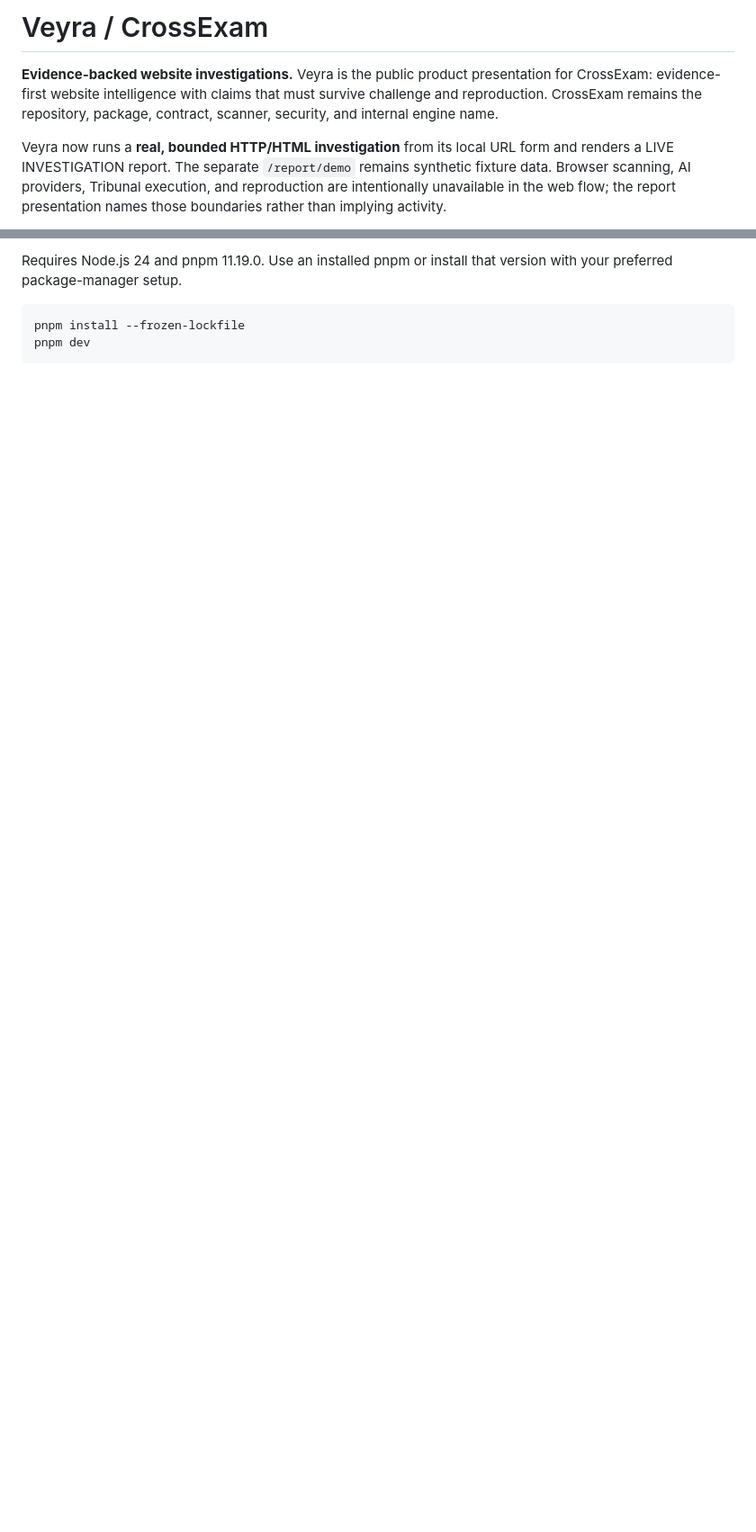
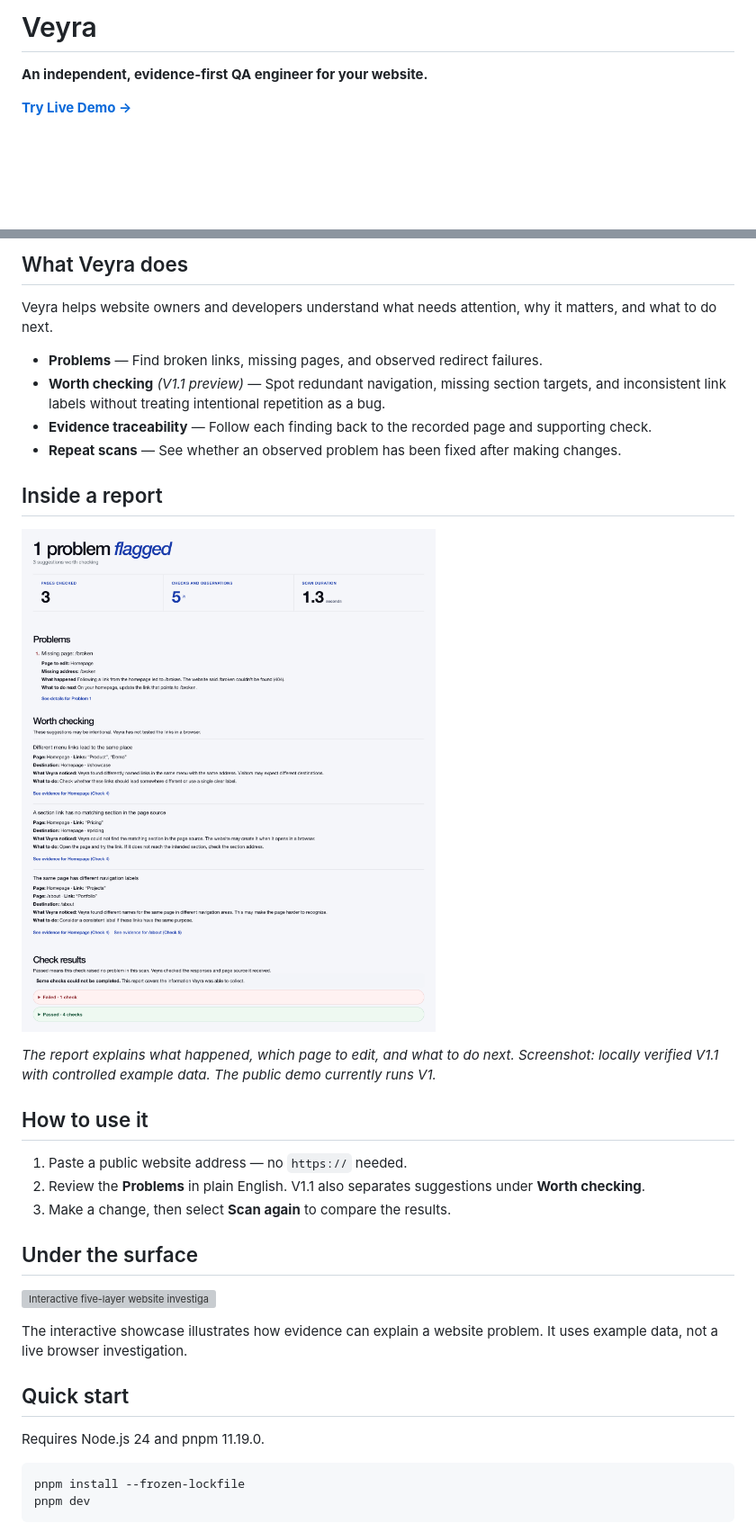
Before and after one commit to OMIZOOMI/Cross-Exam, a Markdown page: README.md, 2 parts joined by grey strips. Shown at 90% size. Drawn GitHub-style; pictures changed too: docs/assets/veyra-report.png (added); blank space fills up the shorter version; grey boxes are pictures that could not be loaded.

Commit message:
Polish Veyra README and ignore private local files

````diff
--- a/README.md
+++ b/README.md
@@ -1,11 +1,6 @@
-# Veyra / CrossExam
+# Veyra
 
-**Evidence-backed website investigations.** Veyra is the public product presentation for CrossExam:
-evidence-first website intelligence with claims that must survive challenge and reproduction.
-CrossExam remains the repository, package, contract, scanner, security, and internal engine name.
+**An independent, evidence-first QA engineer for your website.**
 
-Veyra now runs a **real, bounded HTTP/HTML investigation** from its local URL form and renders a
-LIVE INVESTIGATION report. The separate `/report/demo` remains synthetic fixture data. Browser
-scanning, AI providers, Tribunal execution, and reproduction are intentionally unavailable in the
-web flow; the report presentation names those boundaries rather than implying activity.
+[**Try Live Demo →**](https://veyra-4mu5.onrender.com/)
 
@@ -13,5 +8,34 @@ web flow; the report presentation names those boundaries rather than implying ac
 
-Requires Node.js 24 and pnpm 11.19.0. Use an installed pnpm or install that version with your preferred package-manager setup.
+## What Veyra does
+
+Veyra helps website owners and developers understand what needs attention, why it matters, and what to do next.
+
+- **Problems** — Find broken links, missing pages, and observed redirect failures.
+- **Worth checking** *(V1.1 preview)* — Spot redundant navigation, missing section targets, and inconsistent link labels without treating intentional repetition as a bug.
+- **Evidence traceability** — Follow each finding back to the recorded page and supporting check.
+- **Repeat scans** — See whether an observed problem has been fixed after making changes.
+
+## Inside a report
+
+![Veyra report showing a broken link, separate navigation suggestions and check results](docs/assets/veyra-report.png)
+
+*The report explains what happened, which page to edit, and what to do next. Screenshot: locally verified V1.1 with controlled example data. The public demo currently runs V1.*
+
+## How to use it
+
+1. Paste a public website address — no `https://` needed.
+2. Review the **Problems** in plain English. V1.1 also separates suggestions under **Worth checking**.
+3. Make a change, then select **Scan again** to compare the results.
+
+## Under the surface
+
+![Interactive five-layer website investigation showcase](docs/assets/veyra-showcase.png)
+
+The interactive showcase illustrates how evidence can explain a website problem. It uses example data, not a live browser investigation.
+
+## Quick start
+
+Requires Node.js 24 and pnpm 11.19.0.
 
 ```sh
 pnpm install --frozen-lockfile
````
Also changed, not shown: other parts of README.md (+13 -30 lines), 3 other files.
